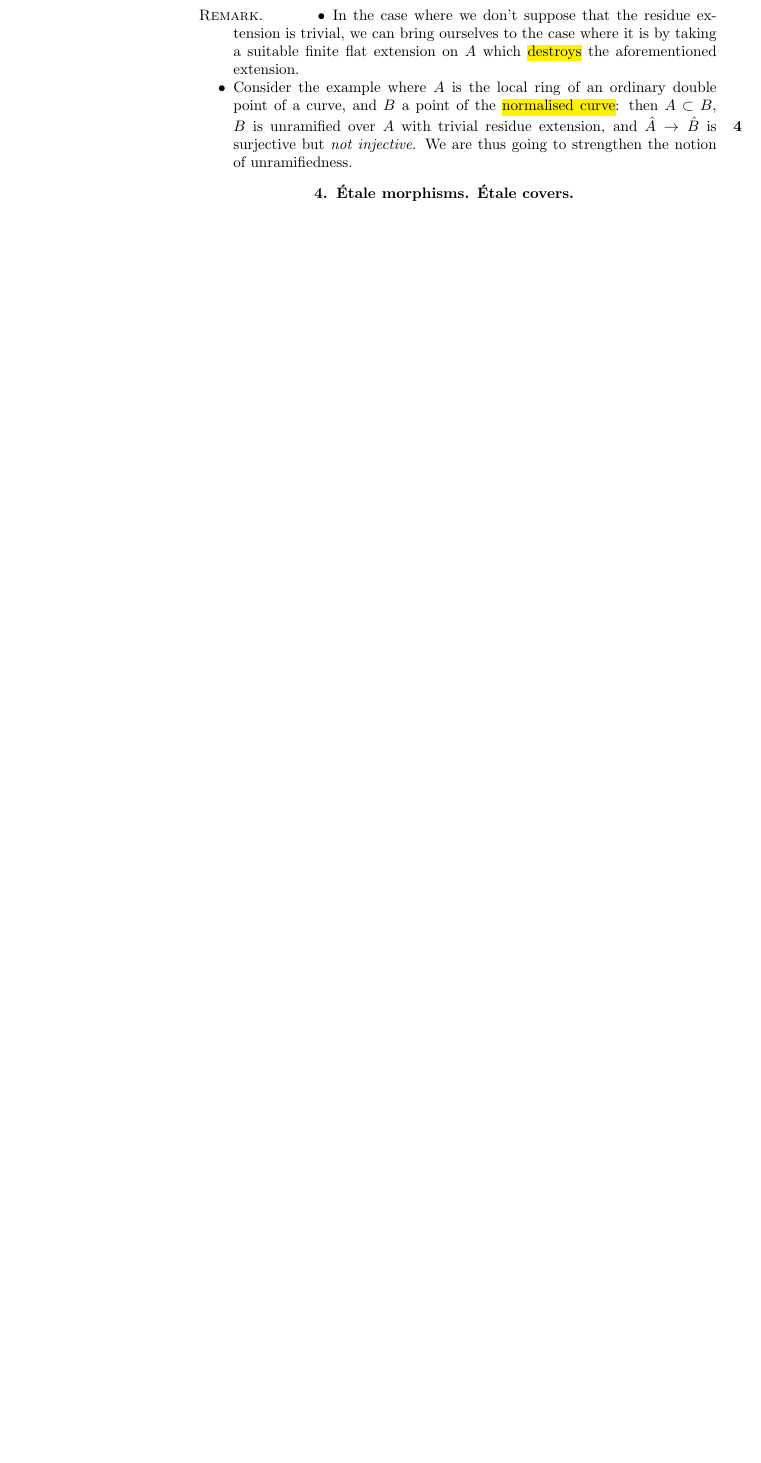
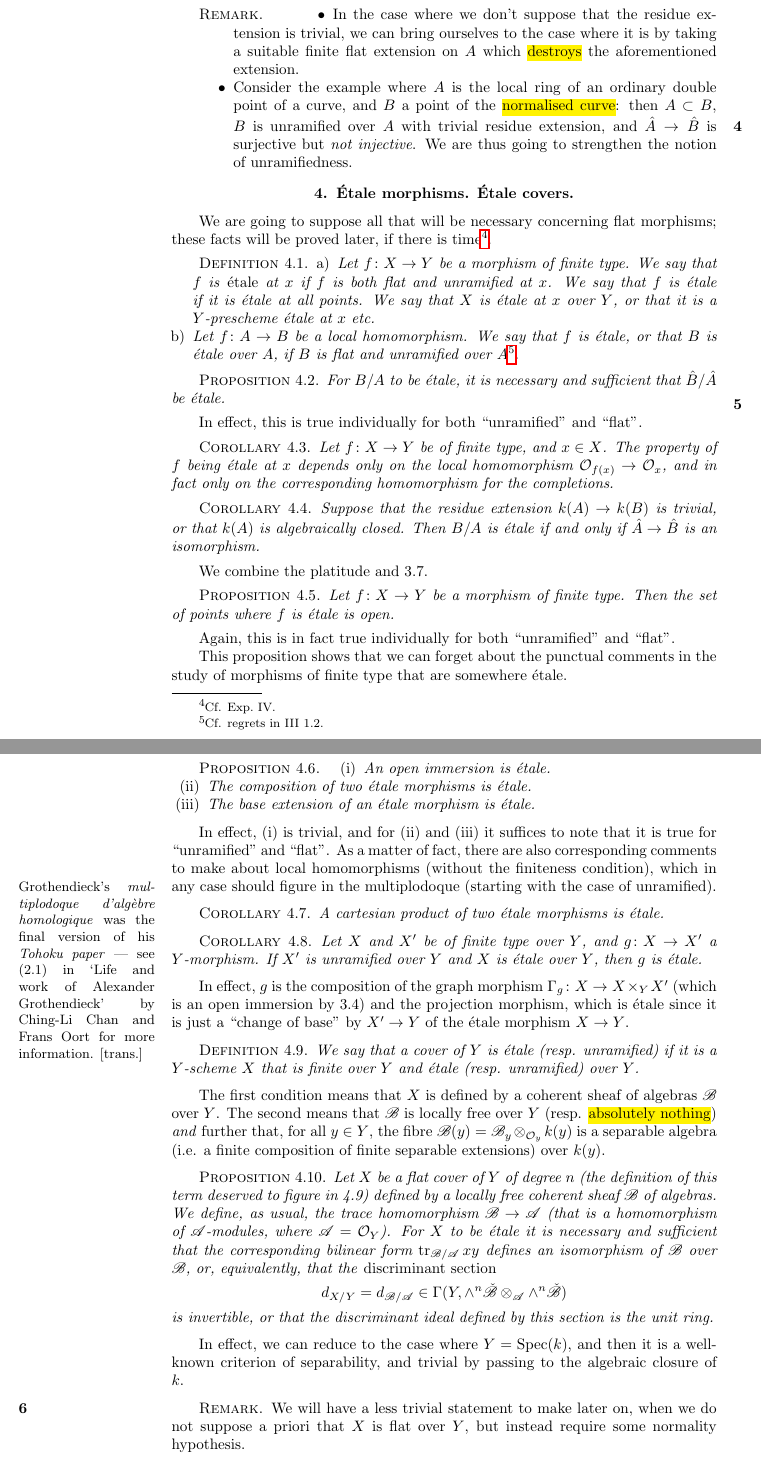
Before and after one commit to jmoellermath/translate-SGAI, a LaTeX thesis (main.tex, which reads chapters/1-etale-morphisms.tex, includes/commands.tex): part of page 9 of 14 before the commit and two parts of pages 9 and 10 of 14 after it, the two joined at a grey line, cut so that both start at the same text, the shorter picture padded with empty space. Compiled offline with pdfLaTeX.

Commit message:
finished I.4

```diff
--- a/chapters/1-etale-morphisms.tex
+++ b/chapters/1-etale-morphisms.tex
@@ -121,3 +121,86 @@ We obtain, as per usual, the corollaries:
 
 
 \section{Étale morphisms. Étale covers.}
+
+We are going to suppose all that will be necessary concerning flat morphisms; these facts will be proved later, if there is time\footnote{Cf. Exp.~IV.}.
+
+\begin{defn}
+    \begin{enumerate}[\normalfont a)]
+        \item Let $f\colon X\to Y$ be a morphism of finite type.
+            We say that $f$ is \emph{étale} at $x$ if $f$ is both flat and unramified at $x$.
+            We say that $f$ is étale if it is étale at all points.
+            We say that $X$ is étale at $x$ over $Y$, or that it is a $Y$-prescheme étale at $x$ etc.
+        \item Let $f\colon A\to B$ be a local homomorphism.
+            We say that $f$ is étale, or that $B$ is étale over $A$, if $B$ is flat and unramified over $A$\footnote{Cf. regrets in III~1.2.}.
+    \end{enumerate}
+\end{defn}
+
+\begin{prop}
+    For $B/A$ to be étale, it is necessary and sufficient that $\hat{B}/\hat{A}$ be étale.
+\end{prop}
+
+\oldpage{5}In effect, this is true individually for both ``unramified'' and ``flat''.
+
+\begin{cor}
+    Let $f\colon X\to Y$ be of finite type, and $x\in X$.
+    The property of $f$ being étale at $x$ depends only on the local homomorphism $\O_{f(x)}\to\O_x$, and in fact only on the corresponding homomorphism for the completions.
+\end{cor}
+
+\begin{cor}
+    Suppose that the residue extension $k(A)\to k(B)$ is trivial, or that $k(A)$ is algebraically closed.
+    Then $B/A$ is étale if and only if $\hat{A}\to\hat{B}$ is an isomorphism.
+\end{cor}
+
+We combine the platitude and 3.7.
+
+\begin{prop}
+    Let $f\colon X\to Y$ be a morphism of finite type.
+    Then the set of points where $f$ is étale is open.
+\end{prop}
+Again, this is in fact true individually for both ``unramified'' and ``flat''.
+
+This proposition shows that we can forget about the punctual comments in the study of morphisms of finite type that are somewhere étale.
+
+\begin{prop}
+    \begin{enumerate}[\normalfont(i)]
+        \item An open immersion is étale.
+        \item The composition of two étale morphisms is étale.
+        \item The base extension of an étale morphism is étale.
+    \end{enumerate}
+\end{prop}
+
+In effect, (i) is trivial, and for (ii) and (iii) it suffices to note that it is true for ``unramified'' and ``flat''.
+As a matter of fact, there are also corresponding comments to make about local homomorphisms (without the finiteness condition), which in any case should figure in the \marginpar{\small Grothendieck's \emph{multiplodoque d'algèbre homologique} was the final version of his \emph{Tohoku paper} — see (2.1) in `Life and work of Alexander Grothendieck' by Ching-Li Chan and Frans Oort for more information. [trans.]}multiplodoque (starting with the case of unramified).
+
+\begin{cor}
+    A cartesian product of two étale morphisms is étale.
+\end{cor}
+
+\begin{cor}
+    Let $X$ and $X'$ be of finite type over $Y$, and $g\colon X\to X'$ a $Y$-morphism.
+    If $X'$ is unramified over $Y$ and $X$ is étale over $Y$, then $g$ is étale.
+\end{cor}
+
+In effect, $g$ is the composition of the graph morphism $\Gamma_g\colon X\to X\times_Y X'$ (which is an open immersion by 3.4) and the projection morphism, which is étale since it is just a ``change of base'' by $X'\to Y$ of the étale morphism $X\to Y$.
+
+\begin{defn}
+    We say that a cover of $Y$ is étale (resp. unramified) if it is a $Y$-scheme $X$ that is finite over $Y$ and étale (resp. unramified) over $Y$.
+\end{defn}
+The first condition means that $X$ is defined by a coherent sheaf of algebras $\mathscr{B}$ over $Y$.
+The second means that $\mathscr{B}$ is locally free over $Y$ (resp. \unsure{absolutely nothing}) \emph{and} further that, for all $y\in Y$, the fibre $\mathscr{B}(y)=\mathscr{B}_y\otimes_{\O_y}k(y)$ is a separable algebra (i.e. a finite composition of finite separable extensions) over $k(y)$.
+
+\begin{prop}
+    Let $X$ be a flat cover of $Y$ of degree $n$ (the definition of this term deserved to figure in 4.9) defined by a locally free coherent sheaf $\mathscr{B}$ of algebras.
+    We define, as usual, the trace homomorphism $\mathscr{B}\to\mathscr{A}$ (that is a homomorphism of $\mathscr{A}$-modules, where $\mathscr{A}=\O_Y$).
+    For $X$ to be étale it is necessary and sufficient that the corresponding bilinear form $\tr_{\mathscr{B}/\mathscr{A}}xy$ defines an isomorphism of $\mathscr{B}$ over $\mathscr{B}$, or, equivalently, that the \emph{discriminant section}
+    \begin{equation*}
+        d_{X/Y}=d_{\mathscr{B}/\mathscr{A}}\in\Gamma(Y,\wedge^n\check{\mathscr{B}}\otimes_\mathscr{A}\wedge^n\check{\mathscr{B}})
+    \end{equation*}
+    is invertible, or that the discriminant ideal defined by this section is the unit ring.
+\end{prop}
+
+In effect, we can reduce to the case where $Y=\Spec(k)$, and then it is a well-known criterion of separability, and trivial by passing to the algebraic closure of $k$.
+
+\begin{rem}
+    We will have a less trivial statement to make later on, \oldpage{6}when we do not suppose a priori that $X$ is flat over $Y$, but instead require some normality hypothesis.
+\end{rem}
--- a/includes/commands.tex
+++ b/includes/commands.tex
@@ -6,6 +6,7 @@
 \renewcommand{\O}{\mathcal{O}}
 
 \DeclareMathOperator{\Spec}{Spec}
+\DeclareMathOperator{\tr}{tr}
 
 \newcommand{\Ob}{\mathrm{Ob}}
 \newcommand{\Fl}{\mathrm{Fl}}
```
Also changed, not shown: chapters/6-fibered-categories-descent.tex (+7 -7 lines), conventions.md (+1 -0 lines), main.pdf, chapters/1-etale-morphisms.tex (6 more changed lines).
